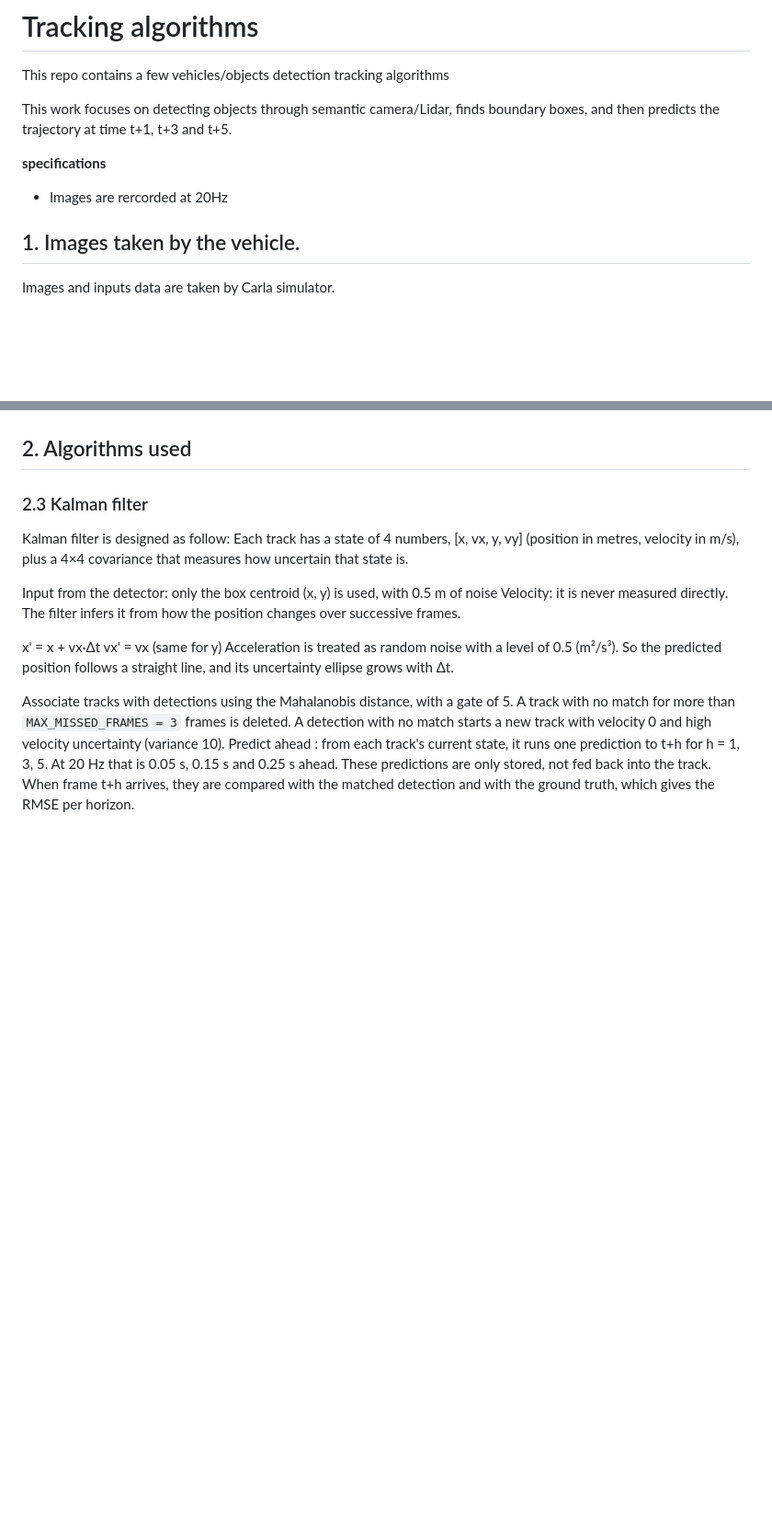
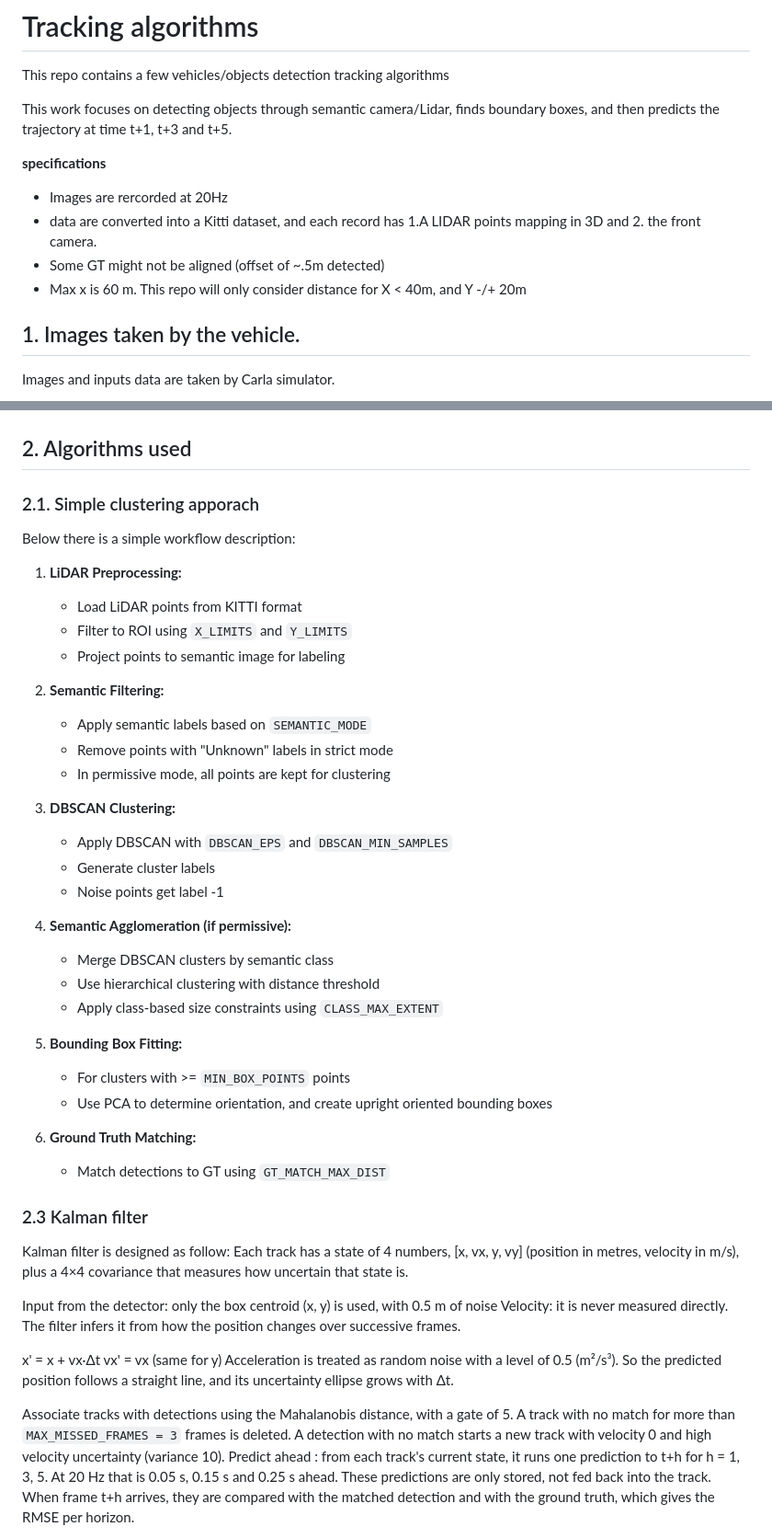
Before and after one commit to ybouilla/tracking, a Markdown page: readme.md, 2 parts joined by grey strips. Shown at 92% size. Drawn GitHub-style; blank space fills up the shorter version.

Commit message:
adding images and completing exp

```diff
--- a/readme.md
+++ b/readme.md
@@ -9,7 +9,9 @@ This work focuses on detecting objects through semantic camera/Lidar, finds boun
 **specifications**
 
 - Images are rercorded at 20Hz
-
+- data are converted into a Kitti dataset, and each record has 1.A LIDAR points mapping in 3D and 2. the front camera.
+- Some GT might not be aligned (offset of ~.5m detected)
+- Max x is 60 m. This repo will only consider distance for X < 40m, and Y -/+ 20m
 ## 1. Images taken by the vehicle.
 Images and inputs data are taken by Carla simulator.
 
@@ -22,6 +24,35 @@ Also we have the Lidar data (here with a Bird-eye view representation)
 ![img2](./imgs_readme/lidar.gif)
 
 ## 2. Algorithms used
+### 2.1. Simple clustering apporach
+
+Below there is a simple workflow description:
+1. **LiDAR Preprocessing:**
+   - Load LiDAR points from KITTI format
+   - Filter to ROI using `X_LIMITS` and `Y_LIMITS`
+   - Project points to semantic image for labeling
+
+2. **Semantic Filtering:**
+   - Apply semantic labels based on `SEMANTIC_MODE`
+   - Remove points with "Unknown" labels in strict mode
+   - In permissive mode, all points are kept for clustering
+
+3. **DBSCAN Clustering:**
+   - Apply DBSCAN with `DBSCAN_EPS` and `DBSCAN_MIN_SAMPLES`
+   - Generate cluster labels
+   - Noise points get label -1
+
+4. **Semantic Agglomeration (if permissive):**
+   - Merge DBSCAN clusters by semantic class
+   - Use hierarchical clustering with distance threshold
+   - Apply class-based size constraints using `CLASS_MAX_EXTENT`
+
+5. **Bounding Box Fitting:**
+   - For clusters with >= `MIN_BOX_POINTS` points
+   - Use PCA to determine orientation, and create upright oriented bounding boxes
+
+6. **Ground Truth Matching:**
+   - Match detections to GT using `GT_MATCH_MAX_DIST`
 
 ### 2.3 Kalman filter
 
```
Also changed, not shown: other parts of readme.md (+51 -4 lines), imgs_readme/img_baseline_comparison_detection_ptpillar.png (added), imgs_readme/img_baseline_comparison_gt_ptpillar.png (added), imgs_readme/img_mot_summary_ptpillar.png (added), imgs_readme/img_mot_vs_dist_ptpillar.png (added), imgs_readme/img_mot_vs_range_ptpillar.png (added).
